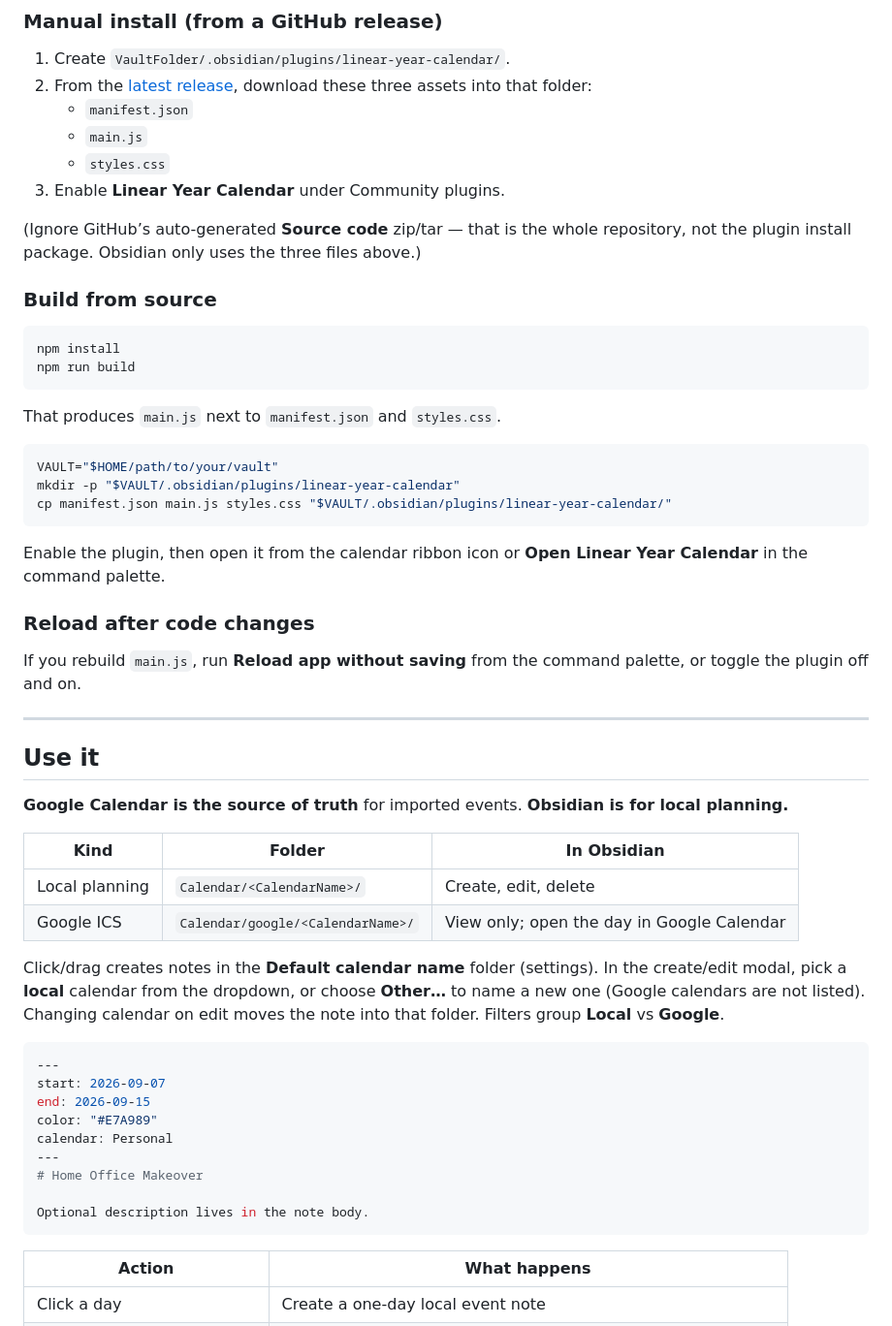
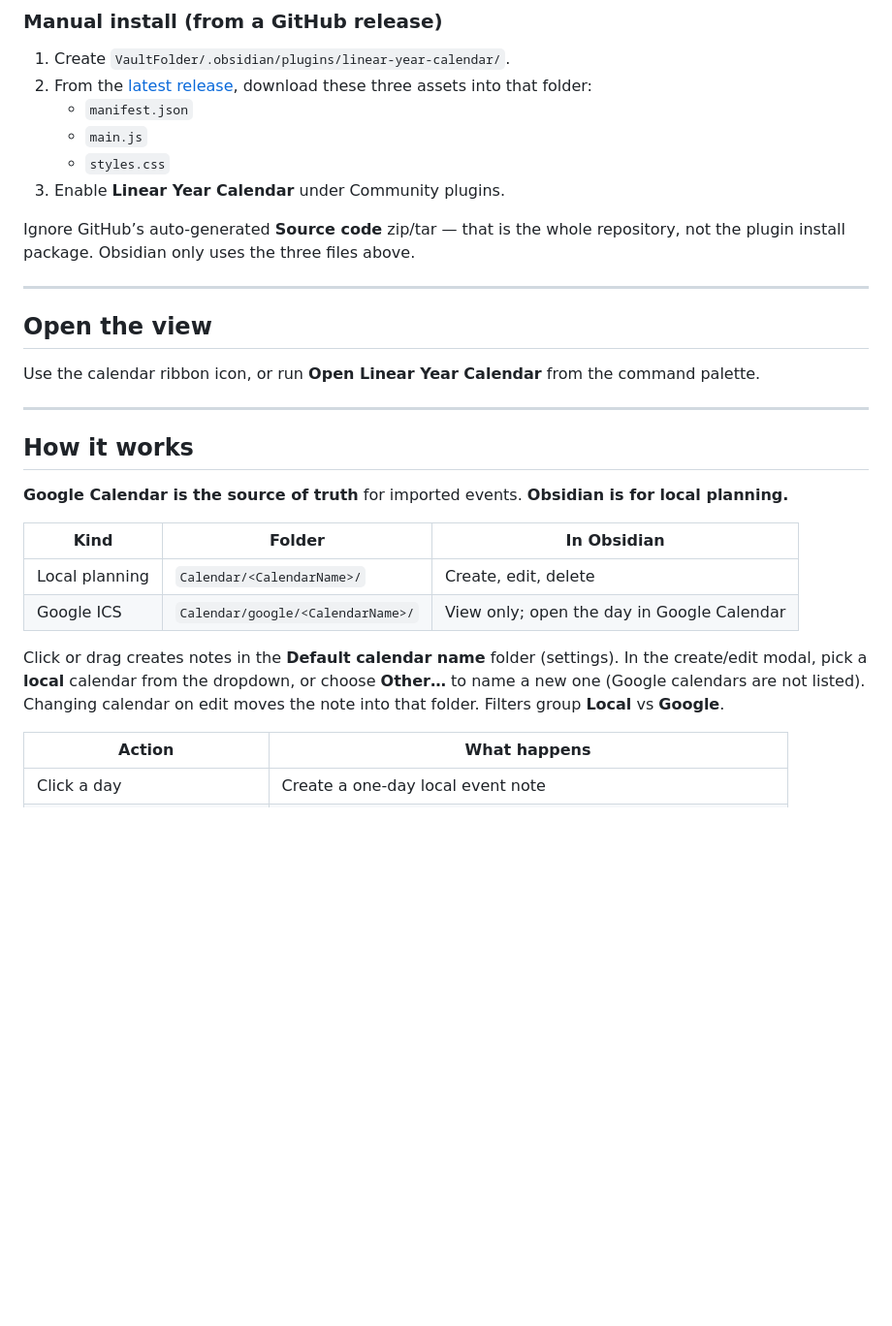
Before and after one commit to gzd2032/linear_calendar_obsidian, a Markdown page: README.md, the part around one of its changes. Shown at 97% size. Drawn GitHub-style; blank space fills up the shorter version.

````diff
--- a/README.md
+++ b/README.md
@@ -22,32 +23,17 @@ An Obsidian plugin that shows your whole year at a glance: 12-month rows, pastel
    - `styles.css`
 3. Enable **Linear Year Calendar** under Community plugins.
 
-(Ignore GitHub’s auto-generated **Source code** zip/tar — that is the whole repository, not the plugin install package. Obsidian only uses the three files above.)
-
-### Build from source
-
-```bash
-npm install
-npm run build
-```
-
-That produces `main.js` next to `manifest.json` and `styles.css`.
-
-```bash
-VAULT="$HOME/path/to/your/vault"
-mkdir -p "$VAULT/.obsidian/plugins/linear-year-calendar"
-cp manifest.json main.js styles.css "$VAULT/.obsidian/plugins/linear-year-calendar/"
-```
-
-Enable the plugin, then open it from the calendar ribbon icon or **Open Linear Year Calendar** in the command palette.
-
-### Reload after code changes
-
-If you rebuild `main.js`, run **Reload app without saving** from the command palette, or toggle the plugin off and on.
+Ignore GitHub’s auto-generated **Source code** zip/tar — that is the whole repository, not the plugin install package. Obsidian only uses the three files above.
 
 ---
 
-## Use it
+## Open the view
+
+Use the calendar ribbon icon, or run **Open Linear Year Calendar** from the command palette.
+
+---
+
+## How it works
 
 **Google Calendar is the source of truth** for imported events. **Obsidian is for local planning.**
 
@@ -56,19 +42,7 @@ If you rebuild `main.js`, run **Reload app without saving** from the command pal
 | Local planning | `Calendar/<CalendarName>/` | Create, edit, delete |
 | Google ICS | `Calendar/google/<CalendarName>/` | View only; open the day in Google Calendar |
 
-Click/drag creates notes in the **Default calendar name** folder (settings). In the create/edit modal, pick a **local** calendar from the dropdown, or choose **Other…** to name a new one (Google calendars are not listed). Changing calendar on edit moves the note into that folder. Filters group **Local** vs **Google**.
-
-```yaml
----
-start: 2026-09-07
-end: 2026-09-15
-color: "#E7A989"
-calendar: Personal
----
-# Home Office Makeover
-
-Optional description lives in the note body.
-```
+Click or drag creates notes in the **Default calendar name** folder (settings). In the create/edit modal, pick a **local** calendar from the dropdown, or choose **Other…** to name a new one (Google calendars are not listed). Changing calendar on edit moves the note into that folder. Filters group **Local** vs **Google**.
 
 | Action | What happens |
 | --- | --- |
````
Also changed, not shown: other parts of README.md (+52 -64 lines).
